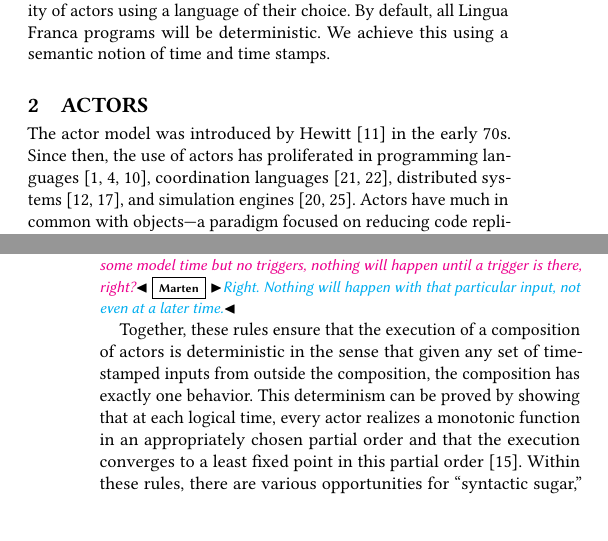
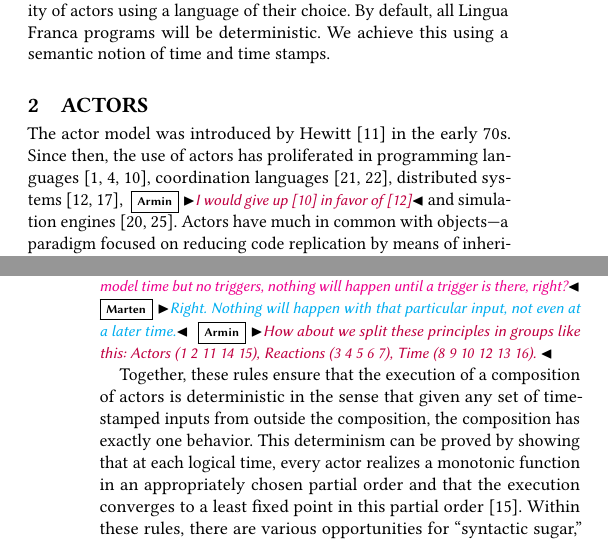
Before and after one commit to lf-lang/lingua-franca, a LaTeX paper (pubs/DAC/acttcs.tex): two parts of the columns of pages 1 and 3 of 5, joined at a grey line, cut so that both start at the same text, the shorter picture padded with empty space. Compiled offline with pdfLaTeX.

Commit message:
added some comments

```diff
--- a/pubs/DAC/acttcs.tex
+++ b/pubs/DAC/acttcs.tex
@@ -263,7 +263,7 @@ The actor model was introduced by Hewitt~\cite{DBLP:conf/ijcai/HewittBS73} in th
 %A well-known programming paradigm used in this context are Hewitt~\cite{Hewitt:77:Actors} actors.
 Since then,
 %their introduction in the 70s,
-the use of actors has proliferated in programming languages~\cite{Armstrong:96:Erlang,haller2009scala,desai2013p}, coordination languages~\cite{ren1995rtsynchronizer,ARC}, distributed systems~\cite{Hunt2018, DBLP:journals/corr/abs-1712-05889}, and simulation engines~\cite{Ptolemy:14:Book,DBLP:journals/fuin/SirjaniMSB04}.
+the use of actors has proliferated in programming languages~\cite{Armstrong:96:Erlang,haller2009scala,desai2013p}, coordination languages~\cite{ren1995rtsynchronizer,ARC}, distributed systems~\cite{Hunt2018, DBLP:journals/corr/abs-1712-05889}, \armin{I would give up \cite{haller2009scala} in favor of \cite{Hunt2018}} and simulation engines~\cite{Ptolemy:14:Book,DBLP:journals/fuin/SirjaniMSB04}.
 Actors have much in common with objects---a paradigm focused on reducing code replication by means of inheritance and increasing modularity via data encapsulation---but unlike objects, actors provide a better model for \emph{concurrency} than threads, the default model for objects.
 Indeed, each actor is presumed to operate concurrently alongside other actors with which it may exchange messages asynchronously.
 Objects, in contrast, are usually designed assuming a single thread of control, and retrofitting them to be ``thread safe'' is challenging and error prone.
@@ -456,6 +459,10 @@ a reaction).}\marten{If we implement Delay using an actor that self-schedules a
 
 \marjan{Maybe a classification of above principles makes the presentation nicer, just maybe some titles (and maybe some shuffling), like trying to go top-down, first talking about Actors, then body of reactions, then how reactions are triggered and ... and finally composition of actors ...}
 \marjan{You say: We have input message or trigger; a reaction must also declare inputs that it does not react to but that it reads; now, if we have an input message at some model time but no triggers, nothing will happen until a trigger is there, right?}\marten{Right. Nothing will happen with that particular input, not even at a later time.}
+\armin{How about we split these principles in groups like this: Actors (1 2 11 14 15), Reactions (3 4 5 6 7), Time
+(8 9 10 12 13 16).
+}
+
 
 Together, these rules ensure that the execution of a composition of actors is deterministic
 in the sense that given any set of time-stamped inputs from outside the composition, the composition has exactly one behavior.
```
Also changed, not shown: pubs/DAC/acttcs.tex (3 more changed lines).
